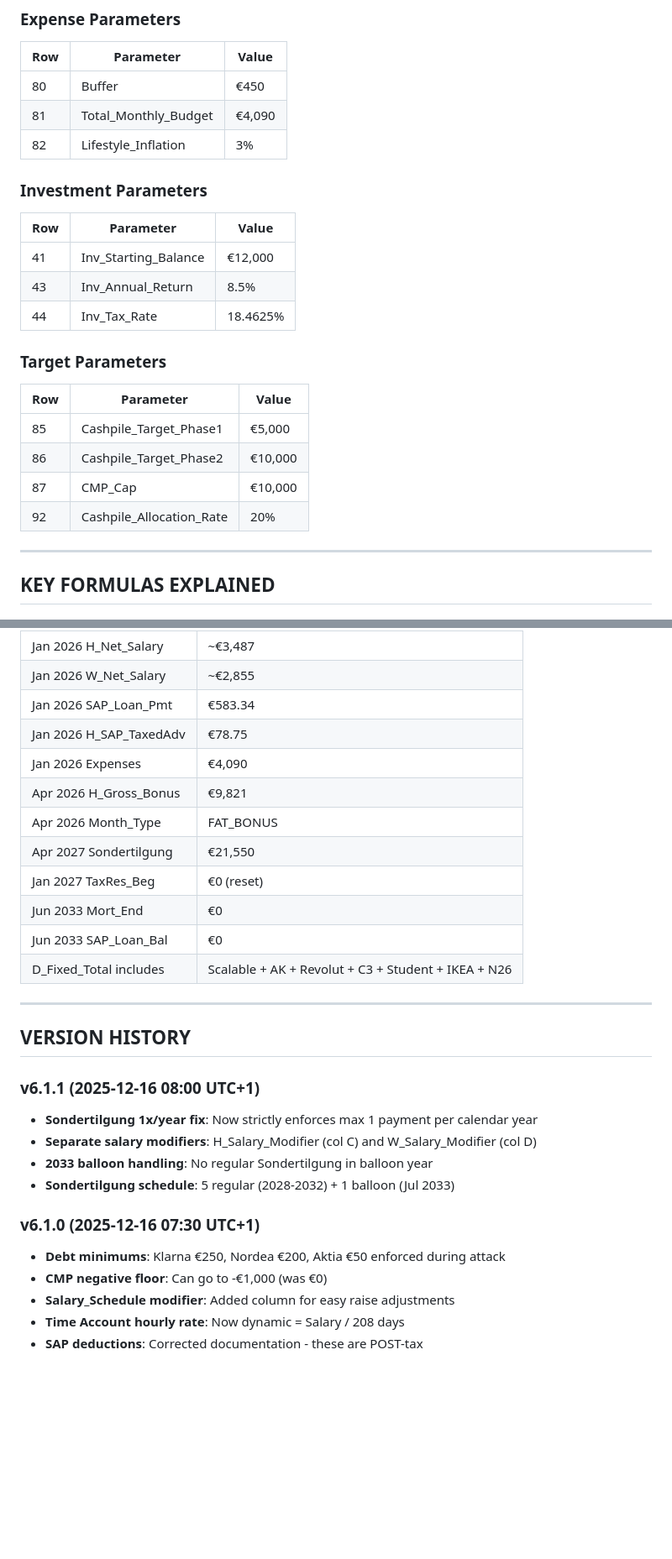
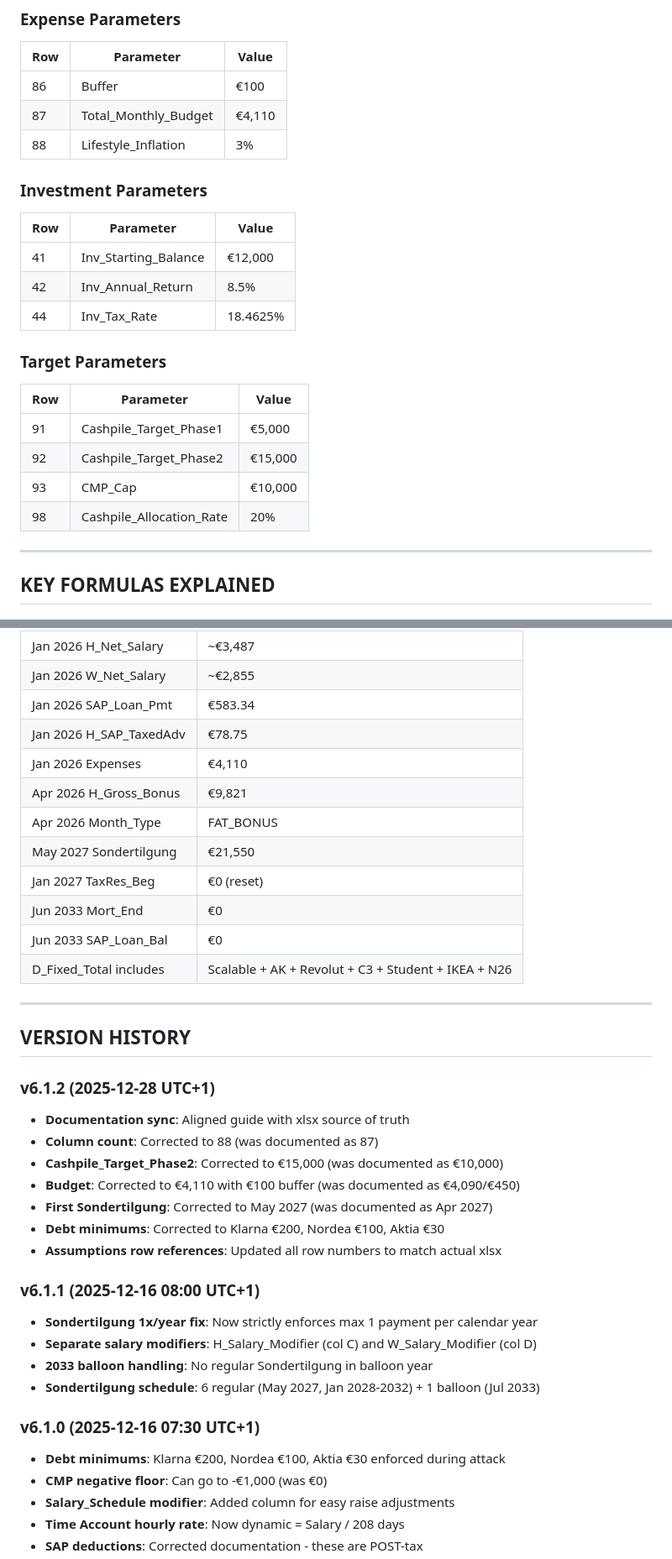
Before and after one commit to lanmanist/finance-dashboard, a Markdown page: modules/StandardFinance/StandardFinance_Guide.md, 2 parts joined by grey strips. Shown at 84% size. Rendered like a GitHub page; blank space fills up the shorter version.

Commit message:
Fix smalll discrepancies with updated xlsx

```diff
--- a/modules/StandardFinance/StandardFinance_Guide.md
+++ b/modules/StandardFinance/StandardFinance_Guide.md
@@ -636,26 +635,26 @@ After the balloon payment:
 
 | Row | Parameter | Value |
 |-----|-----------|-------|
-| 80 | Buffer | €450 |
-| 81 | Total_Monthly_Budget | €4,090 |
-| 82 | Lifestyle_Inflation | 3% |
+| 86 | Buffer | €100 |
+| 87 | Total_Monthly_Budget | €4,110 |
+| 88 | Lifestyle_Inflation | 3% |
 
 ### Investment Parameters
 
 | Row | Parameter | Value |
 |-----|-----------|-------|
 | 41 | Inv_Starting_Balance | €12,000 |
-| 43 | Inv_Annual_Return | 8.5% |
+| 42 | Inv_Annual_Return | 8.5% |
 | 44 | Inv_Tax_Rate | 18.4625% |
 
 ### Target Parameters
 
 | Row | Parameter | Value |
 |-----|-----------|-------|
-| 85 | Cashpile_Target_Phase1 | €5,000 |
-| 86 | Cashpile_Target_Phase2 | €10,000 |
-| 87 | CMP_Cap | €10,000 |
-| 92 | Cashpile_Allocation_Rate | 20% |
+| 91 | Cashpile_Target_Phase1 | €5,000 |
+| 92 | Cashpile_Target_Phase2 | €15,000 |
+| 93 | CMP_Cap | €10,000 |
+| 98 | Cashpile_Allocation_Rate | 20% |
 
 ---
 
@@ -742,10 +741,10 @@ TaxRes_Beg = IF(A{row}=1, 0, CA{row-1})
 | Jan 2026 W_Net_Salary | ~€2,855 |
 | Jan 2026 SAP_Loan_Pmt | €583.34 |
 | Jan 2026 H_SAP_TaxedAdv | €78.75 |
-| Jan 2026 Expenses | €4,090 |
+| Jan 2026 Expenses | €4,110 |
 | Apr 2026 H_Gross_Bonus | €9,821 |
 | Apr 2026 Month_Type | FAT_BONUS |
-| Apr 2027 Sondertilgung | €21,550 |
+| May 2027 Sondertilgung | €21,550 |
 | Jan 2027 TaxRes_Beg | €0 (reset) |
 | Jun 2033 Mort_End | €0 |
 | Jun 2033 SAP_Loan_Bal | €0 |
@@ -755,14 +754,23 @@ TaxRes_Beg = IF(A{row}=1, 0, CA{row-1})
 
 ## VERSION HISTORY
 
+### v6.1.2 (2025-12-28 UTC+1)
+- **Documentation sync**: Aligned guide with xlsx source of truth
+- **Column count**: Corrected to 88 (was documented as 87)
+- **Cashpile_Target_Phase2**: Corrected to €15,000 (was documented as €10,000)
+- **Budget**: Corrected to €4,110 with €100 buffer (was documented as €4,090/€450)
+- **First Sondertilgung**: Corrected to May 2027 (was documented as Apr 2027)
+- **Debt minimums**: Corrected to Klarna €200, Nordea €100, Aktia €30
+- **Assumptions row references**: Updated all row numbers to match actual xlsx
+
 ### v6.1.1 (2025-12-16 08:00 UTC+1)
 - **Sondertilgung 1x/year fix**: Now strictly enforces max 1 payment per calendar year
 - **Separate salary modifiers**: H_Salary_Modifier (col C) and W_Salary_Modifier (col D)
 - **2033 balloon handling**: No regular Sondertilgung in balloon year
-- **Sondertilgung schedule**: 5 regular (2028-2032) + 1 balloon (Jul 2033)
+- **Sondertilgung schedule**: 6 regular (May 2027, Jan 2028-2032) + 1 balloon (Jul 2033)
 
 ### v6.1.0 (2025-12-16 07:30 UTC+1)
-- **Debt minimums**: Klarna €250, Nordea €200, Aktia €50 enforced during attack
+- **Debt minimums**: Klarna €200, Nordea €100, Aktia €30 enforced during attack
 - **CMP negative floor**: Can go to -€1,000 (was €0)
 - **Salary_Schedule modifier**: Added column for easy raise adjustments
 - **Time Account hourly rate**: Now dynamic = Salary / 208 days
```
Also changed, not shown: other parts of modules/StandardFinance/StandardFinance_Guide.md (+12 -13 lines).
